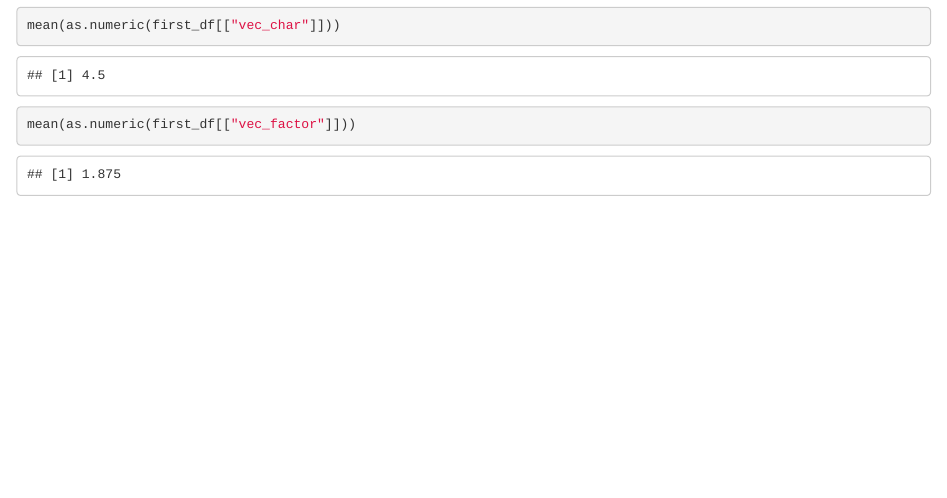
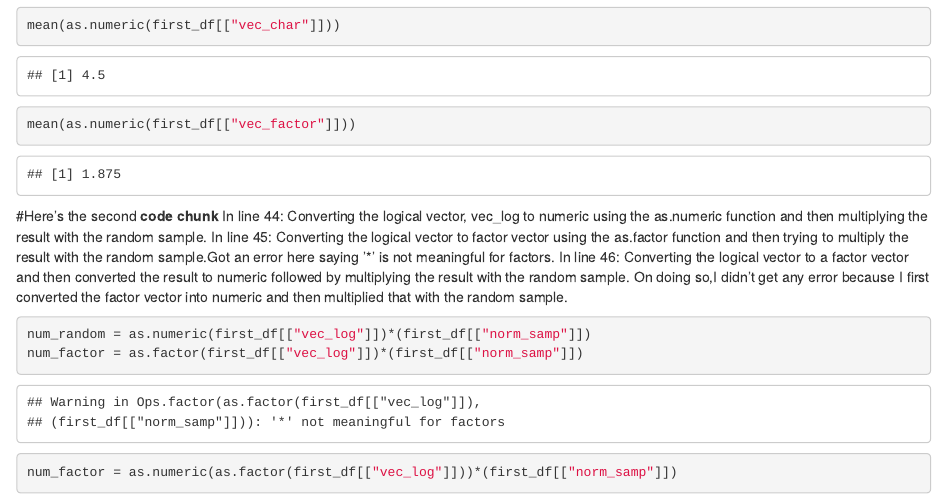
Before and after one commit to Ekta1489/Building-blocks-R-programming-Hw1, an R Markdown document (p8105_hw1_Ec3342.Rmd): the page in a window 1100 px wide, from 1180 px down. The pictures show the output file p8105_hw1_Ec3342.html that the author committed with the source, opened offline.

Commit message:
Commit the second code chunk of the R markdown file

````diff
--- a/p8105_hw1_Ec3342.Rmd
+++ b/p8105_hw1_Ec3342.Rmd
@@ -35,3 +35,11 @@
 mean(as.numeric(first_df[["vec_factor"]]))
 
 ```
+#Here's the second **code chunk** In line 44: Converting the logical vector, vec_log to numeric using the as.numeric function and then multiplying the result with the random sample. In line 45: Converting the logical vector to factor vector using the as.factor function and then trying to multiply the result with the random sample.Got an error here saying '*' is not meaningful for factors. In line 46: Converting the logical vector to a factor vector and then converted the result to numeric followed by multiplying the result with the random sample. On doing so,I didn't get any error because I first converted the factor vector into numeric and then multiplied that with the random sample.
+
+```{r second_chunk}
+
+num_random = as.numeric(first_df[["vec_log"]])*(first_df[["norm_samp"]])
+num_factor = as.factor(first_df[["vec_log"]])*(first_df[["norm_samp"]])
+num_factor = as.numeric(as.factor(first_df[["vec_log"]]))*(first_df[["norm_samp"]])
+```
````
Also changed, not shown: p8105_hw1_Ec3342.html.
